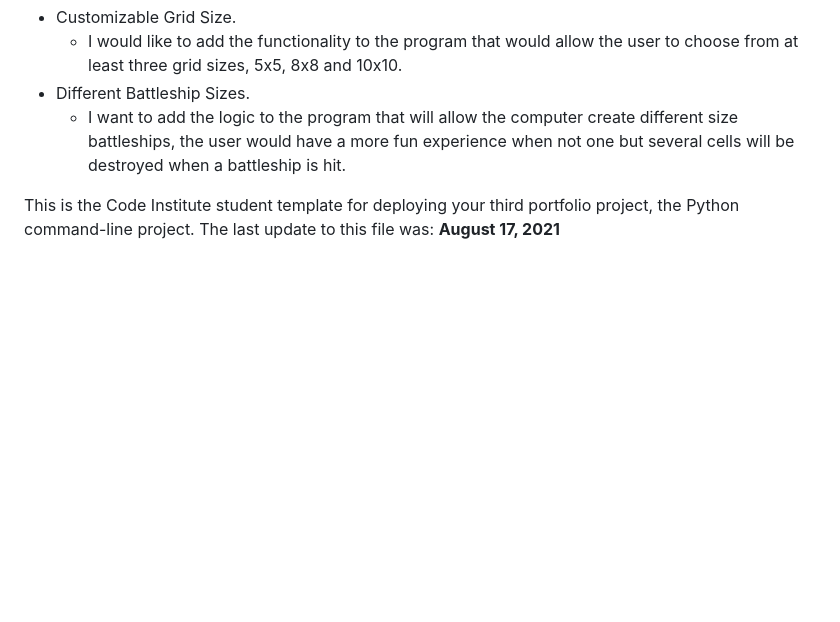
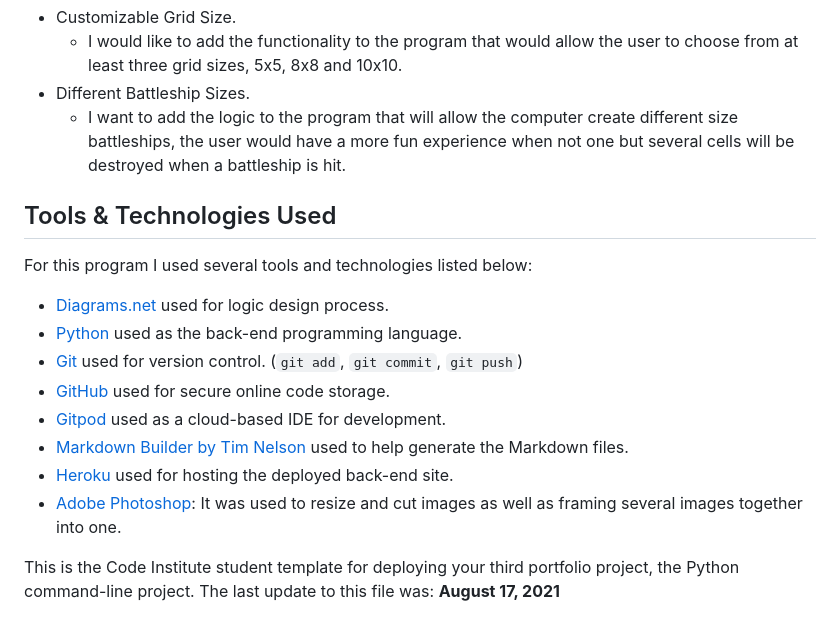
Before and after one commit to leonardo-simeone/command-line-python-battleship-game, a Markdown page: README.md, the part around the change. GitHub-like rendering; blank space fills up the shorter version.

Commit message:
Create tools and technologies section for readme

```diff
--- a/README.md
+++ b/README.md
@@ -77,6 +77,18 @@ There are two additional features that I think would improve the user experience
 - Different Battleship Sizes.
     - I want to add the logic to the program that will allow the computer create different size battleships, the user would have a more fun experience when not one but several cells will be destroyed when a battleship is hit.
 
+## Tools & Technologies Used
+
+For this program I used several tools and technologies listed below:
+
+- [Diagrams.net](https://app.diagrams.net/) used for logic design process.
+- [Python](https://www.python.org) used as the back-end programming language.
+- [Git](https://git-scm.com) used for version control. (`git add`, `git commit`, `git push`)
+- [GitHub](https://github.com) used for secure online code storage.
+- [Gitpod](https://gitpod.io) used as a cloud-based IDE for development.
+- [Markdown Builder by Tim Nelson](https://traveltimn.github.io/readme-builder) used to help generate the Markdown files.
+- [Heroku](https://www.heroku.com) used for hosting the deployed back-end site.
+- [Adobe Photoshop](https://www.adobe.com/ie/products/photoshop.html): It was used to resize and cut images as well as framing several images together into one.
 
 This is the Code Institute student template for deploying your third portfolio project, the Python command-line project. The last update to this file was: **August 17, 2021**
 
```
